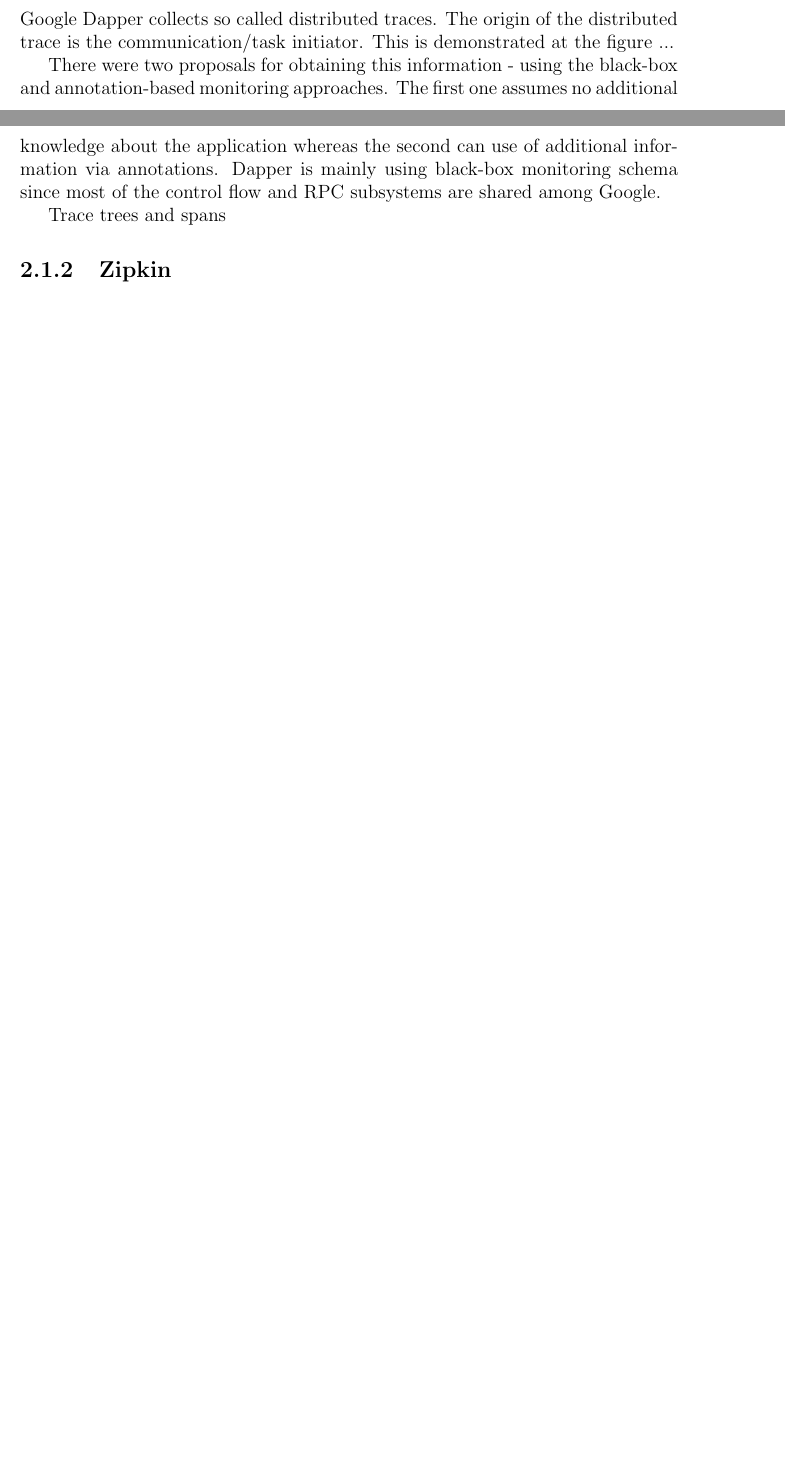
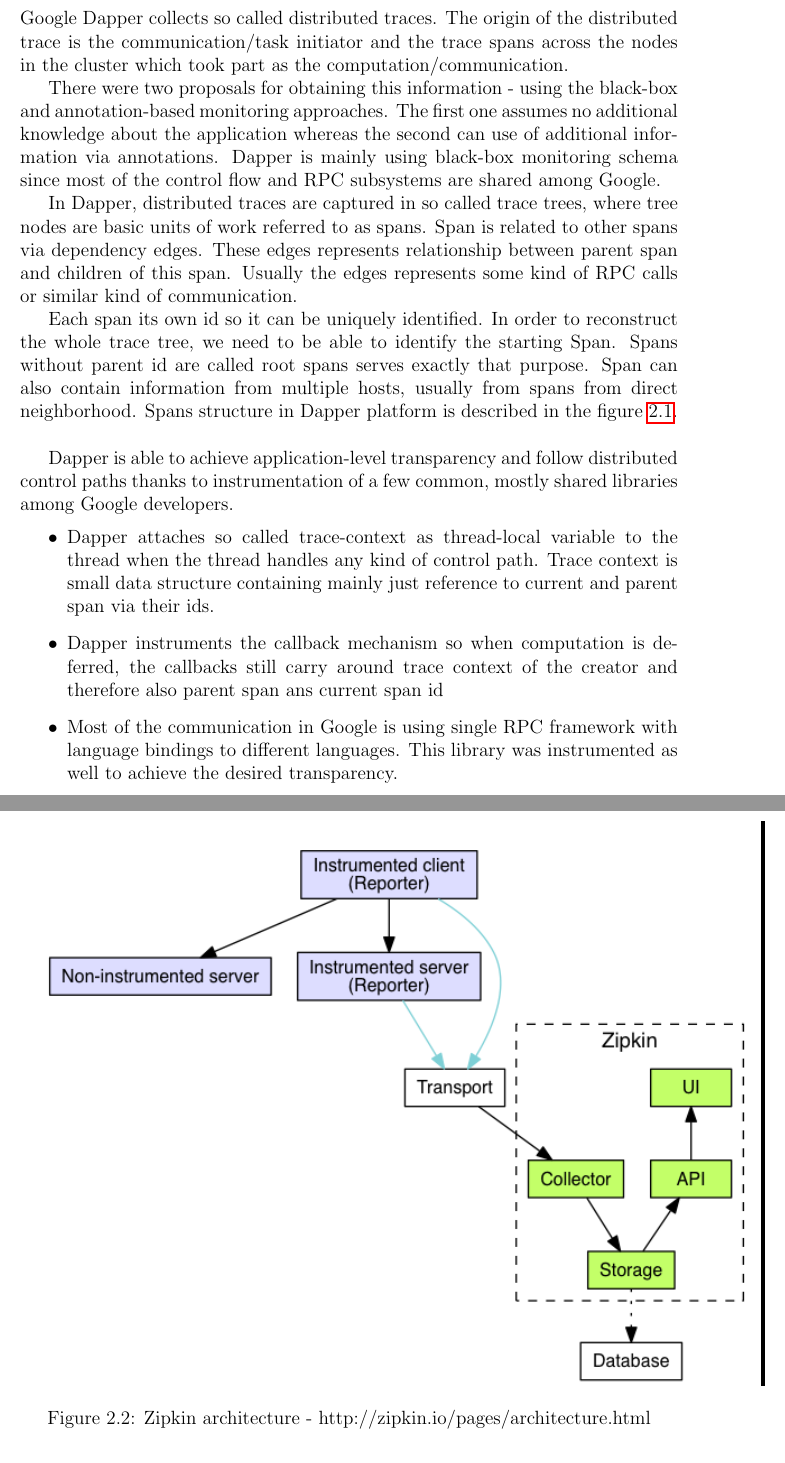
Before and after one commit to jakubhava/distrace-thesis-text, a LaTeX thesis (en/thesis.tex, which reads en/analysis.tex): two parts of pages 9 and 10 of 24 before the commit and two parts of pages 10 and 11 of 26 after it, joined at a grey line, cut so that both start at the same text, the shorter picture padded with empty space. The pictures show the PDF file en/thesis.pdf that the author committed with the source.

Commit message:
Finish related work section

```diff
--- a/en/analysis.tex
+++ b/en/analysis.tex
@@ -16,5 +16,21 @@
 
 There were two proposals for obtaining this information - using the black-box and annotation-based monitoring approaches. The first one assumes no additional knowledge about the application whereas the second can use of additional information via annotations. Dapper is mainly using black-box monitoring schema since most of the control flow and RPC subsystems are shared among Google.
 
-	Trace trees and spans
+In Dapper, distributed traces are captured in so called trace trees, where tree nodes are basic units of work referred to as spans. Span is related to other spans via dependency edges. These edges represents relationship between parent span and children of this span. Usually the edges represents some kind of RPC calls or similar kind of communication.
 
+Each span its own id so it can be uniquely identified. In order to reconstruct the whole trace tree, we need to be able to identify the starting Span. Spans without parent id are called root spans serves exactly that purpose. Span can also contain information from multiple hosts, usually from spans from direct neighborhood. Spans structure in Dapper platform is described in the figure \ref{fig:dapper_span}.
+\begin{figure}
+	\centering
+		\includegraphics[scale=0.7]{dapper_span.png}
+	\caption{Example of Span in Google Dapper. Picture taken from the Google Dapper paper}
+	\label{fig:dapper_span}
+\end{figure}
+
+Dapper is able to achieve application-level transparency and follow distributed control paths thanks to instrumentation of a few common, mostly shared libraries among Google developers.
+\begin{itemize}
+	\item Dapper attaches so called trace-context as thread-local variable to the thread when the thread handles any kind of control path. Trace context is small data structure containing mainly just reference to current and parent span via their ids.
+
+	\item Dapper instruments the callback mechanism so when computation is deferred, the callbacks still carry around trace context of the creator and therefore also parent span ans current span id
+
+	\item Most of the communication in Google is using single RPC framework with language bindings to different languages. This library was instrumented as well to achieve the desired transparency.
+\end{itemize}
@@ -23,0 +49,6 @@
+\begin{figure}
+	\centering
+	\includegraphics[scale=0.7]{zipkin_architecture.png}
+	\caption{Zipkin architecture - http://zipkin.io/pages/architecture.html}
+	\label{fig:zipkin_architecture}
+\end{figure}
@@ -24,3 +67,7 @@
+\end{itemize}
+ In the thesis the Zipkin UI is used as front end for developed the monitoring tool and it's format is described in more detail in  \hyperref[sec:zipkin_ui]{Zipkin UI} section of \hyperref[chap:design]{Design} chapter.
+
+ The reason why Zipkin UI was selected as the primary user interface for this work is mainly it's simplicity and ease of use. Also it fulfills the visualization requirements of the thesis as well, since we need to see dependencies between spans and also whole trace tree as well. However the monitoring platform is not tightly-coupled with this user interface. We will see later how to create custom span savers which can store data in any format suitable for different visualization tools.
 \section{Background and Tools}
 \subsection{Tools for Large-Scale Debugging}
 \subsection{Tools for Visualizations the Captured Data}
```
Also changed, not shown: en/design.tex (+3 -1 lines), en/thesis.tex (+2 -0 lines), en/thesis.pdf, img/dapper_span.png (added), img/zipkin_architecture.png (added), en/analysis.tex (23 more changed lines), 1 other file.
